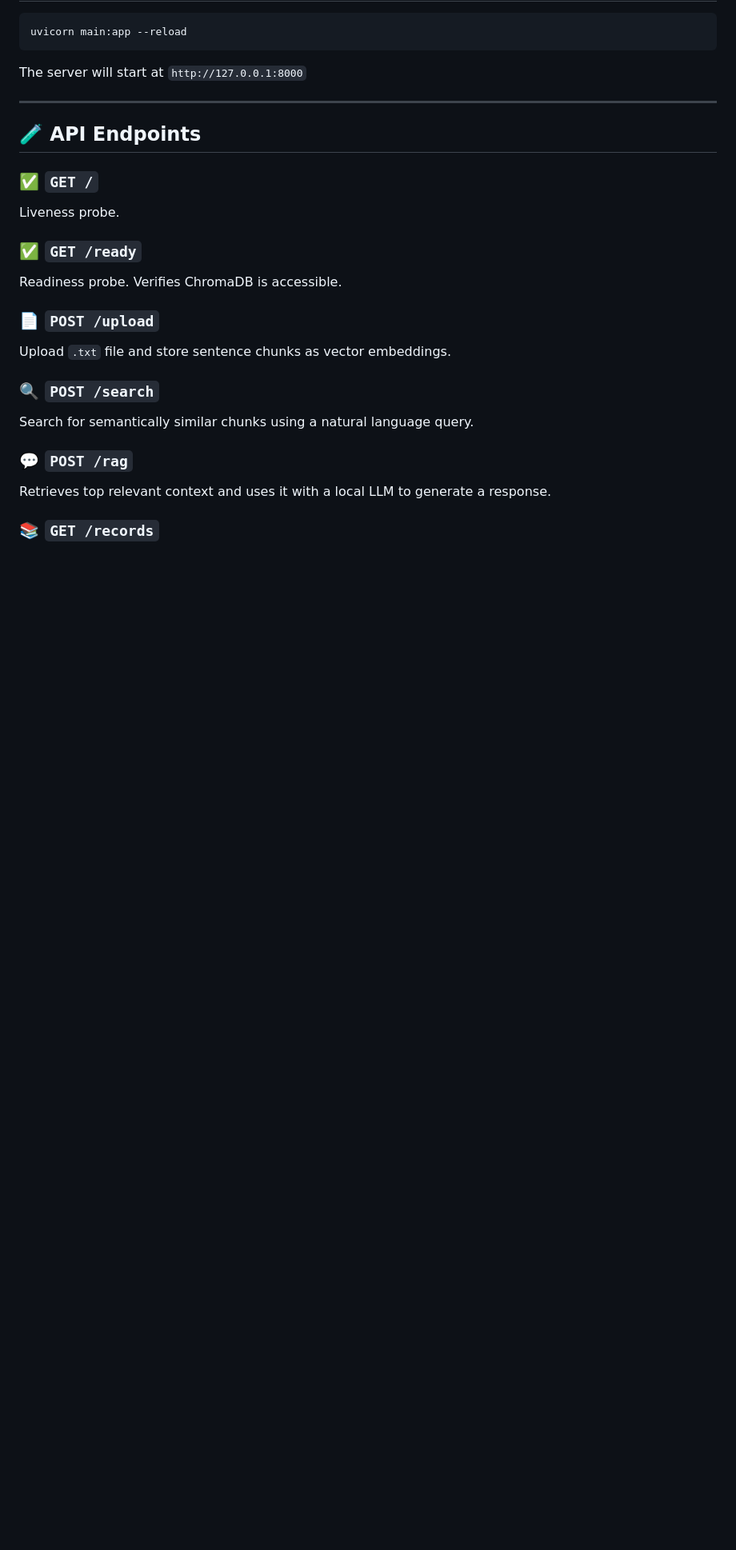
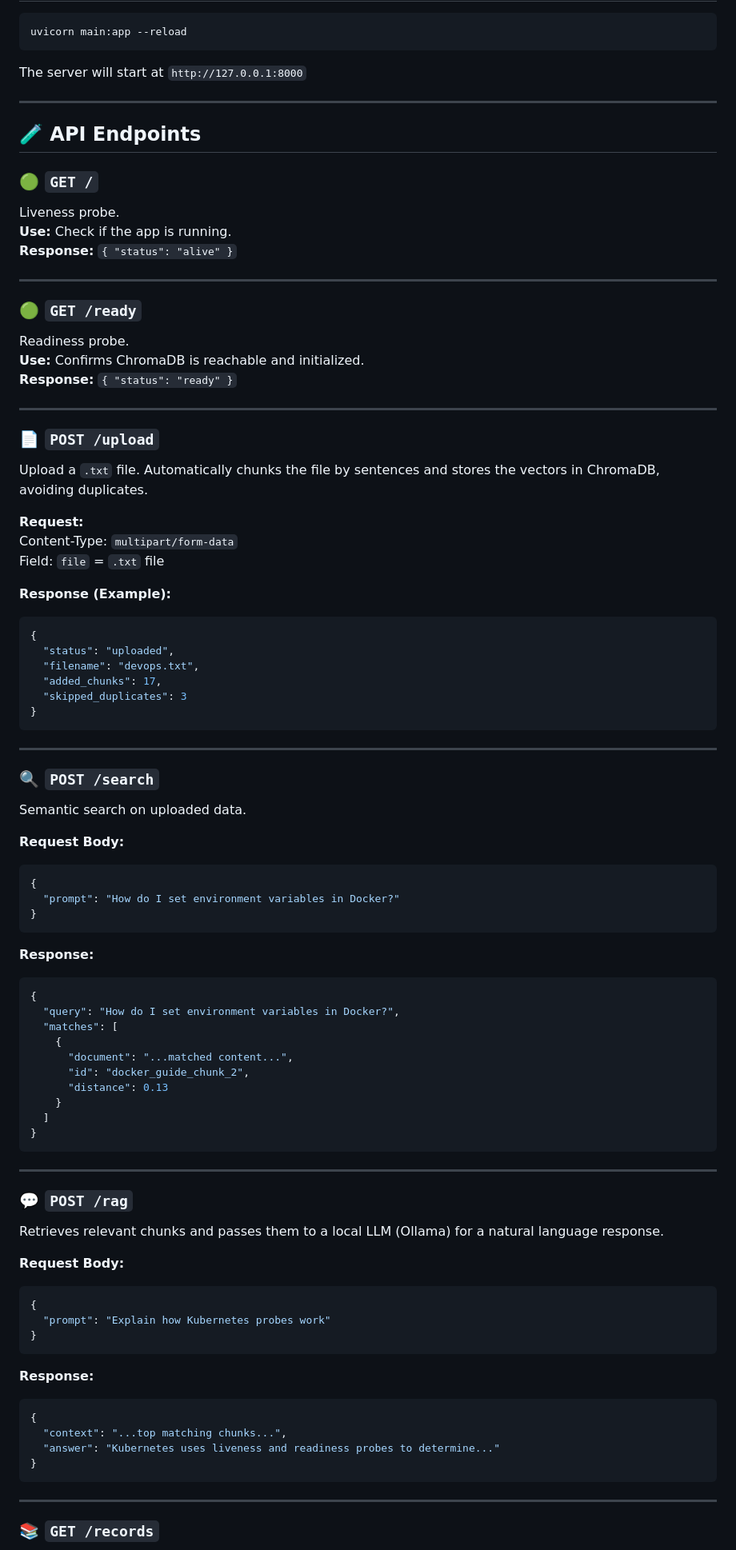
Before and after one commit to Ajinkya-A3/RAG-Model, a Markdown page: README.md, the part around the change printed below. Shown: that part at 80% size. Drawn GitHub-style; blank space fills up the shorter version.

````diff
--- a/README.md
+++ b/README.md
@@ -68,19 +68,83 @@ The server will start at `http://127.0.0.1:8000`
 
 ## 🧪 API Endpoints
 
-### ✅ `GET /`
+### 🟢 `GET /`
 Liveness probe.
+**Use:** Check if the app is running.
+**Response:** `{ "status": "alive" }`
 
-### ✅ `GET /ready`
-Readiness probe. Verifies ChromaDB is accessible.
+---
+
+### 🟢 `GET /ready`
+Readiness probe.
+**Use:** Confirms ChromaDB is reachable and initialized.
+**Response:** `{ "status": "ready" }`
+
+---
 
 ### 📄 `POST /upload`
-Upload `.txt` file and store sentence chunks as vector embeddings.
+Upload a `.txt` file. Automatically chunks the file by sentences and stores the vectors in ChromaDB, avoiding duplicates.
+
+**Request:**
+Content-Type: `multipart/form-data`
+Field: `file` = `.txt` file
+
+**Response (Example):**
+```json
+{
+  "status": "uploaded",
+  "filename": "devops.txt",
+  "added_chunks": 17,
+  "skipped_duplicates": 3
+}
+```
+
+---
 
 ### 🔍 `POST /search`
-Search for semantically similar chunks using a natural language query.
+Semantic search on uploaded data.
+
+**Request Body:**
+```json
+{
+  "prompt": "How do I set environment variables in Docker?"
+}
+```
+
+**Response:**
+```json
+{
+  "query": "How do I set environment variables in Docker?",
+  "matches": [
+    {
+      "document": "...matched content...",
+      "id": "docker_guide_chunk_2",
+      "distance": 0.13
+    }
+  ]
+}
+```
+
+---
 
 ### 💬 `POST /rag`
-Retrieves top relevant context and uses it with a local LLM to generate a response.
+Retrieves relevant chunks and passes them to a local LLM (Ollama) for a natural language response.
+
+**Request Body:**
+```json
+{
+  "prompt": "Explain how Kubernetes probes work"
+}
+```
+
+**Response:**
+```json
+{
+  "context": "...top matching chunks...",
+  "answer": "Kubernetes uses liveness and readiness probes to determine..."
+}
+```
+
+---
 
 ### 📚 `GET /records`
````
Also changed, not shown: other parts of README.md (+10 -1 lines).
